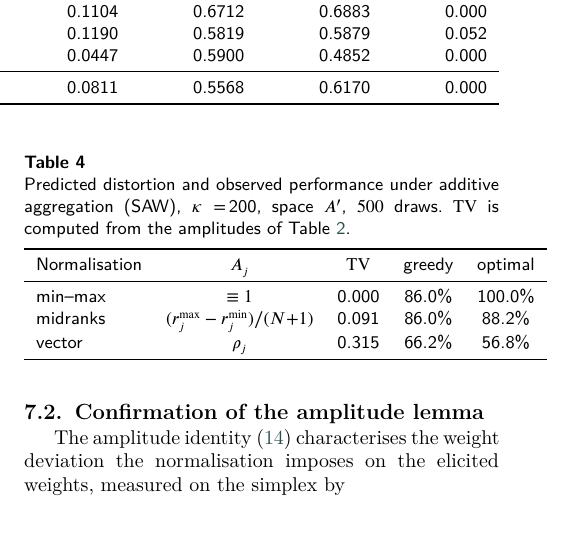
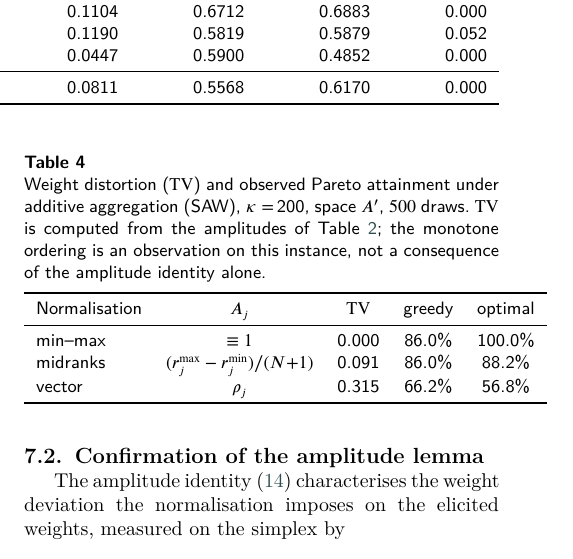
Before and after one commit to Jazancort/mcdm-landfill-pareto-paper, a LaTeX paper (main.tex): part of one column of page 18 of 27, cut so that both start at the same text, the shorter picture padded with empty space. Compiled offline with XeLaTeX; a LaTeX package or settings file that is missing is left out.

Commit message:
I-1: tab:tvorder caption — remove 'Predicted distortion'; replace with 'Weight distortion and observed Pareto attainment'; add instance qualifier in caption

```diff
--- a/main.tex
+++ b/main.tex
@@ -1862,10 +1862,11 @@ between $\mathrm{TV}$ and Pareto attainment in general.
 
 \begin{table}[!t]
 \centering
-\caption{Predicted distortion and observed performance under additive
-  aggregation (SAW), $\kappa=\,$200, space~$A'$, $\ndraws$ draws.
+\caption{Weight distortion ($\mathrm{TV}$) and observed Pareto attainment
+  under additive aggregation (SAW), $\kappa=\,$200, space~$A'$, $\ndraws$ draws.
   $\mathrm{TV}$ is computed from the amplitudes of
-  Table~\ref{tab:amplitude}.}
+  Table~\ref{tab:amplitude}; the monotone ordering is an observation on
+  this instance, not a consequence of the amplitude identity alone.}
 \label{tab:tvorder}
 \begin{tabular}{lcccc}
 \toprule
```
